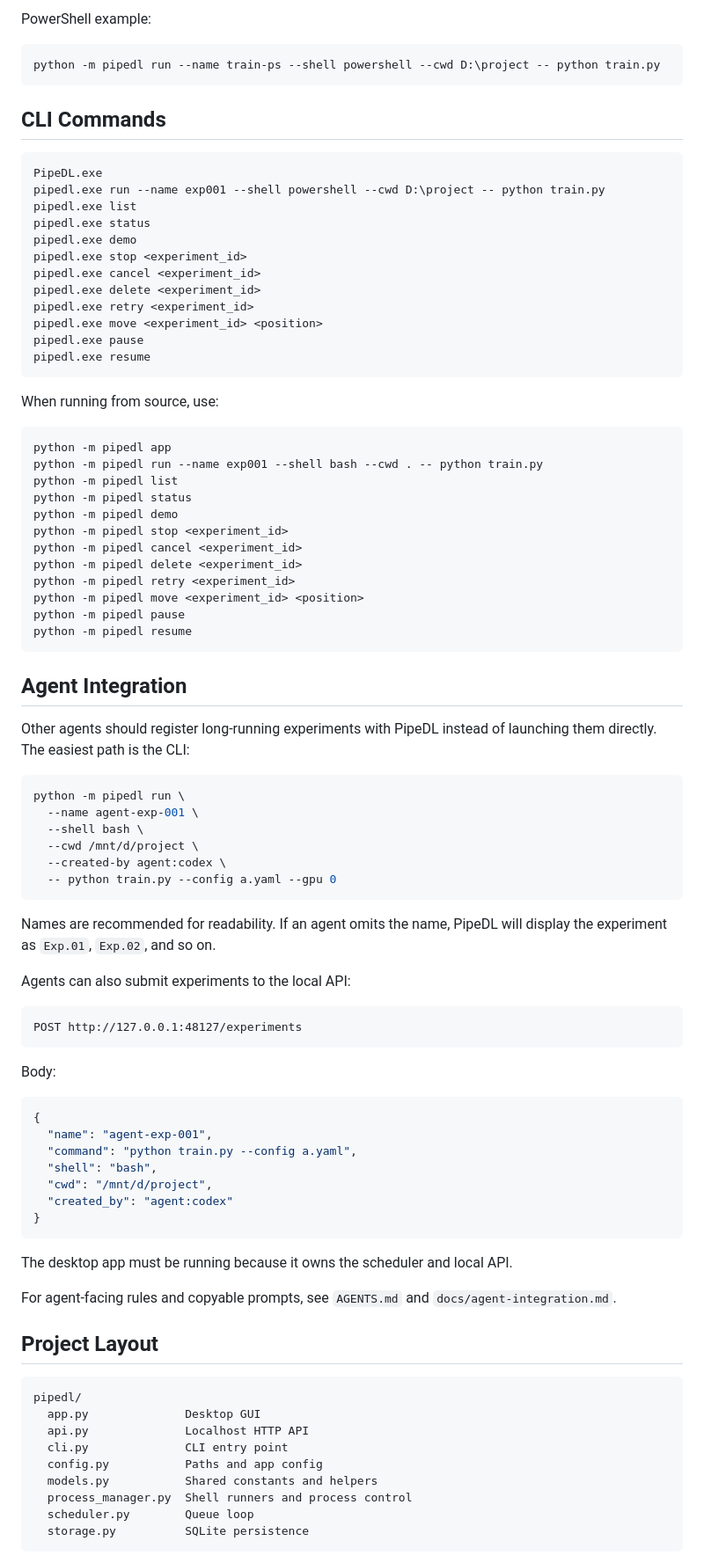
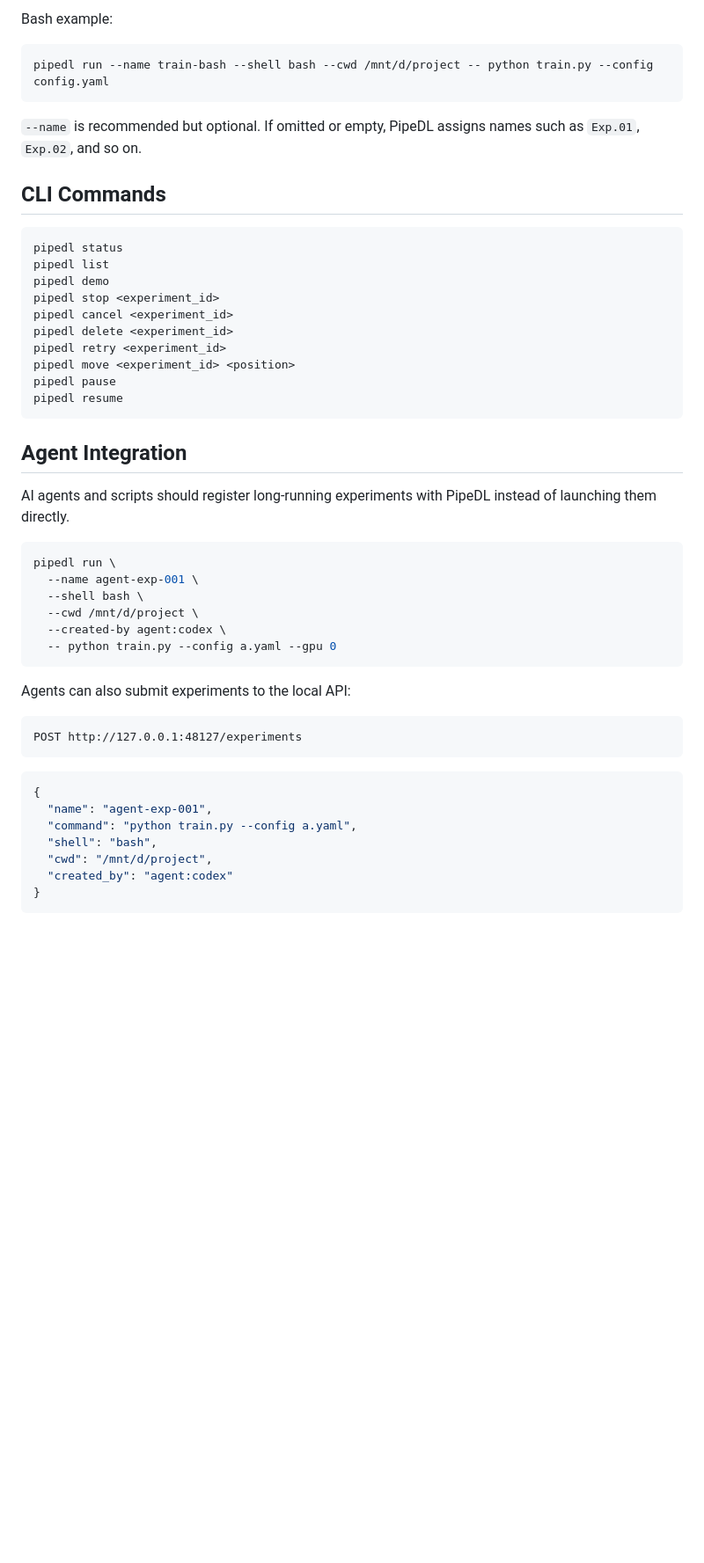
Before and after one commit to ReturnYG/PipeDL, a Markdown page: README.md, the part around one of its changes. Shown at 88% size. GitHub-like rendering; blank space fills up the shorter version.

````diff
--- a/README.md
+++ b/README.md
@@ -78,51 +67,34 @@ python -m pipedl run --name train-wsl --shell wsl --cwd /mnt/d/project -- python
 ```
 
-PowerShell example:
+Bash example:
 
 ```bash
-python -m pipedl run --name train-ps --shell powershell --cwd D:\project -- python train.py
+pipedl run --name train-bash --shell bash --cwd /mnt/d/project -- python train.py --config config.yaml
 ```
+
+`--name` is recommended but optional. If omitted or empty, PipeDL assigns names such as `Exp.01`, `Exp.02`, and so on.
 
 ## CLI Commands
 
 ```bash
-PipeDL.exe
-pipedl.exe run --name exp001 --shell powershell --cwd D:\project -- python train.py
-pipedl.exe list
-pipedl.exe status
-pipedl.exe demo
-pipedl.exe stop <experiment_id>
-pipedl.exe cancel <experiment_id>
-pipedl.exe delete <experiment_id>
-pipedl.exe retry <experiment_id>
-pipedl.exe move <experiment_id> <position>
-pipedl.exe pause
-pipedl.exe resume
-```
-
-When running from source, use:
-
-```bash
-python -m pipedl app
-python -m pipedl run --name exp001 --shell bash --cwd . -- python train.py
-python -m pipedl list
-python -m pipedl status
-python -m pipedl demo
-python -m pipedl stop <experiment_id>
-python -m pipedl cancel <experiment_id>
-python -m pipedl delete <experiment_id>
-python -m pipedl retry <experiment_id>
-python -m pipedl move <experiment_id> <position>
-python -m pipedl pause
-python -m pipedl resume
+pipedl status
+pipedl list
+pipedl demo
+pipedl stop <experiment_id>
+pipedl cancel <experiment_id>
+pipedl delete <experiment_id>
+pipedl retry <experiment_id>
+pipedl move <experiment_id> <position>
+pipedl pause
+pipedl resume
 ```
 
 ## Agent Integration
 
-Other agents should register long-running experiments with PipeDL instead of launching them directly. The easiest path is the CLI:
+AI agents and scripts should register long-running experiments with PipeDL instead of launching them directly.
 
 ```bash
-python -m pipedl run \
+pipedl run \
   --name agent-exp-001 \
   --shell bash \
   --cwd /mnt/d/project \
@@ -130,15 +102,11 @@ python -m pipedl run \
   -- python train.py --config a.yaml --gpu 0
 ```
 
-Names are recommended for readability. If an agent omits the name, PipeDL will display the experiment as `Exp.01`, `Exp.02`, and so on.
-
 Agents can also submit experiments to the local API:
 
 ```http
 POST http://127.0.0.1:48127/experiments
 ```
-
-Body:
 
 ```json
 {
@@ -150,21 +118,3 @@ Body:
 }
 ```
 
-The desktop app must be running because it owns the scheduler and local API.
-
-For agent-facing rules and copyable prompts, see `AGENTS.md` and `docs/agent-integration.md`.
-
-## Project Layout
-
-```text
-pipedl/
-  app.py              Desktop GUI
-  api.py              Localhost HTTP API
-  cli.py              CLI entry point
-  config.py           Paths and app config
-  models.py           Shared constants and helpers
-  process_manager.py  Shell runners and process control
-  scheduler.py        Queue loop
-  storage.py          SQLite persistence
-```
-
````
Also changed, not shown: other parts of README.md (+39 -78 lines).
